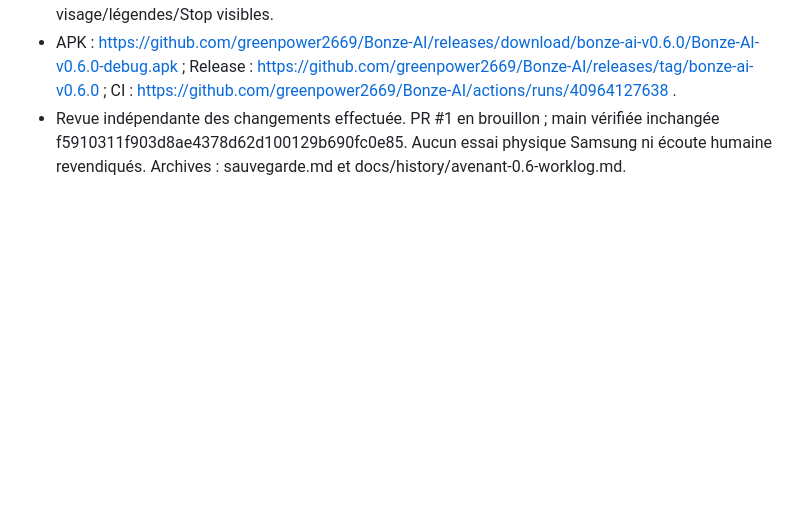
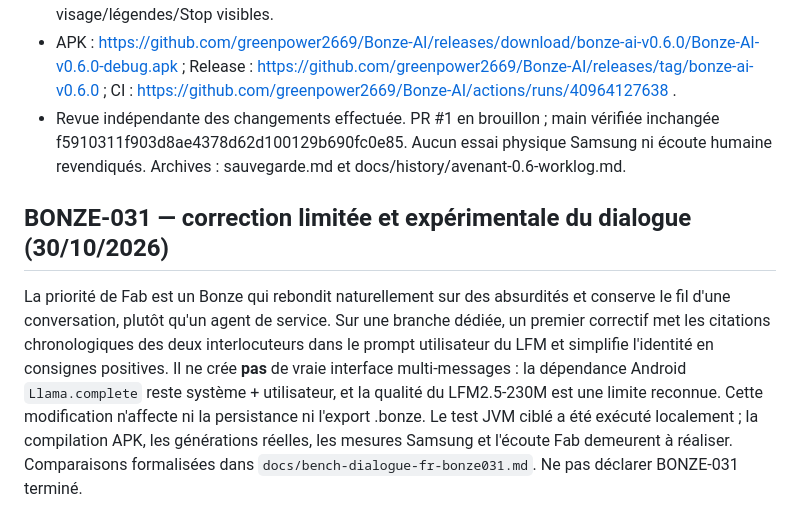
Before and after one commit to greenpower2669/Bonze-AI, a Markdown page: brain.md, the part around the change. Drawn GitHub-style; blank space fills up the shorter version.

Commit message:
docs(memory): track BONZE-031 phase A and global passation in brain.md

```diff
--- a/brain.md
+++ b/brain.md
@@ -69,3 +69,6 @@ Voix expérimentale : les segments de moins de32codepoints IPA non blancs passen
 - Workflow 40964127638 entièrement réussi : 45 JS, 3 Python, 8 programmes JVM, 51 assertions navigateur, compilation/lint/manifeste/signature, 3 tests Android API 35 hors connexion et publication. Probe vocal 40964127723 vert au même SHA. Capture finale inspectée, visage/légendes/Stop visibles.
 - APK : https://github.com/greenpower2669/Bonze-AI/releases/download/bonze-ai-v0.6.0/Bonze-AI-v0.6.0-debug.apk ; Release : https://github.com/greenpower2669/Bonze-AI/releases/tag/bonze-ai-v0.6.0 ; CI : https://github.com/greenpower2669/Bonze-AI/actions/runs/40964127638 .
 - Revue indépendante des changements effectuée. PR #1 en brouillon ; main vérifiée inchangée f5910311f903d8ae4378d62d100129b690fc0e85. Aucun essai physique Samsung ni écoute humaine revendiqués. Archives : sauvegarde.md et docs/history/avenant-0.6-worklog.md.
+
+## BONZE-031 — correction limitée et expérimentale du dialogue (30/10/2026)
+La priorité de Fab est un Bonze qui rebondit naturellement sur des absurdités et conserve le fil d'une conversation, plutôt qu'un agent de service. Sur une branche dédiée, un premier correctif met les citations chronologiques des deux interlocuteurs dans le prompt utilisateur du LFM et simplifie l'identité en consignes positives. Il ne crée **pas** de vraie interface multi-messages : la dépendance Android `Llama.complete` reste système + utilisateur, et la qualité du LFM2.5-230M est une limite reconnue. Cette modification n'affecte ni la persistance ni l'export .bonze. Le test JVM ciblé a été exécuté localement ; la compilation APK, les générations réelles, les mesures Samsung et l'écoute Fab demeurent à réaliser. Comparaisons formalisées dans `docs/bench-dialogue-fr-bonze031.md`. Ne pas déclarer BONZE-031 terminé.
```
